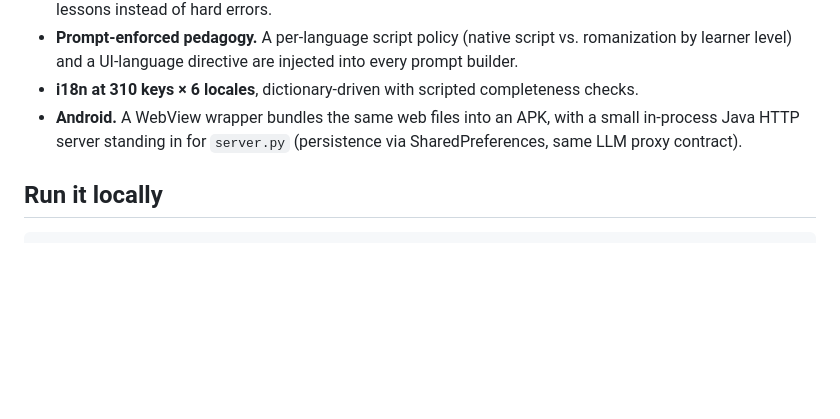
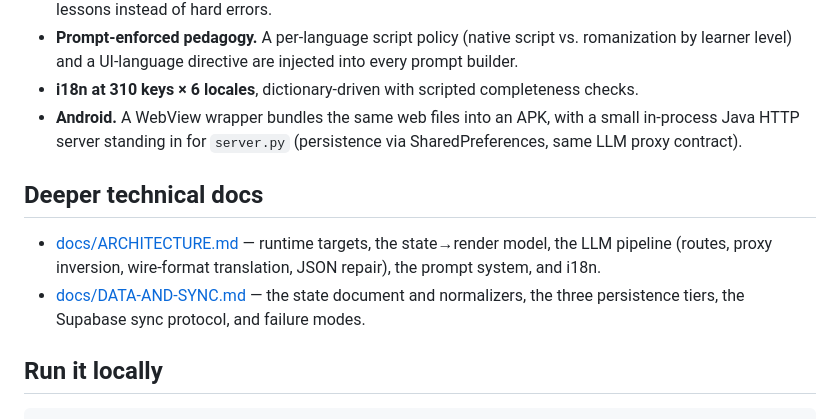
Before and after one commit to Leow210/linguini, a Markdown page: README.md, the part around the change. Drawn GitHub-style; blank space fills up the shorter version.

Commit message:
Add architecture and data/sync technical docs

````diff
--- a/README.md
+++ b/README.md
@@ -37,6 +37,11 @@ Five independent LLM routes — plan outline, lesson body, quiz/scenario, role-p
 - **i18n at 310 keys × 6 locales**, dictionary-driven with scripted completeness checks.
 - **Android.** A WebView wrapper bundles the same web files into an APK, with a small in-process Java HTTP server standing in for `server.py` (persistence via SharedPreferences, same LLM proxy contract).
 
+## Deeper technical docs
+
+- [docs/ARCHITECTURE.md](docs/ARCHITECTURE.md) — runtime targets, the state→render model, the LLM pipeline (routes, proxy inversion, wire-format translation, JSON repair), the prompt system, and i18n.
+- [docs/DATA-AND-SYNC.md](docs/DATA-AND-SYNC.md) — the state document and normalizers, the three persistence tiers, the Supabase sync protocol, and failure modes.
+
 ## Run it locally
 
 ```sh
````
Also changed, not shown: docs/ARCHITECTURE.md (added, +132 -0 lines), docs/DATA-AND-SYNC.md (added, +140 -0 lines).
